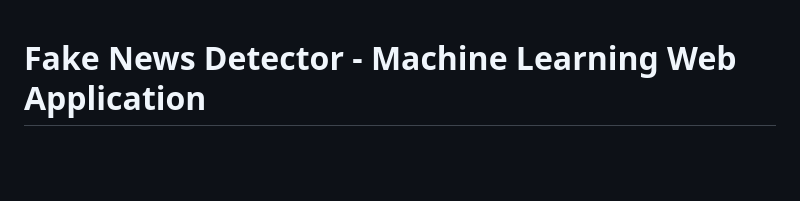
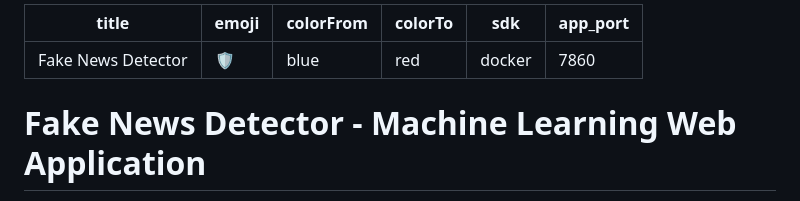
Before and after one commit to tahmidulambia/Fake-News-Detector, a Markdown page: README.md, the part around the change. Rendered like a GitHub page; blank space fills up the shorter version.

Commit message:
Add Hugging Face Spaces YAML configuration to README
- Add required YAML frontmatter for Docker Spaces deployment
- Configure SDK as docker and app_port as 7860
- Add title, emoji, and color theme for the Space
- Required for proper Hugging Face Spaces configuration

```diff
--- a/README.md
+++ b/README.md
@@ -1,3 +1,12 @@
+---
+title: Fake News Detector
+emoji: 🛡️
+colorFrom: blue
+colorTo: red
+sdk: docker
+app_port: 7860
+---
+
 # Fake News Detector - Machine Learning Web Application
 
 A production-ready web application that uses machine learning to classify news articles as real or fake. Built with Python, Flask, and Scikit-learn.
```
